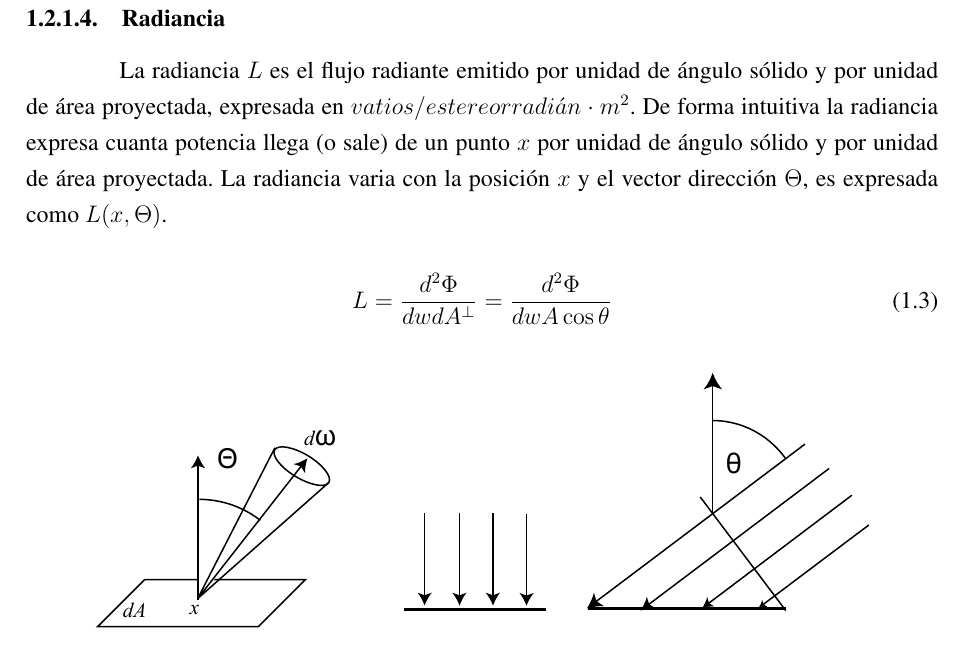
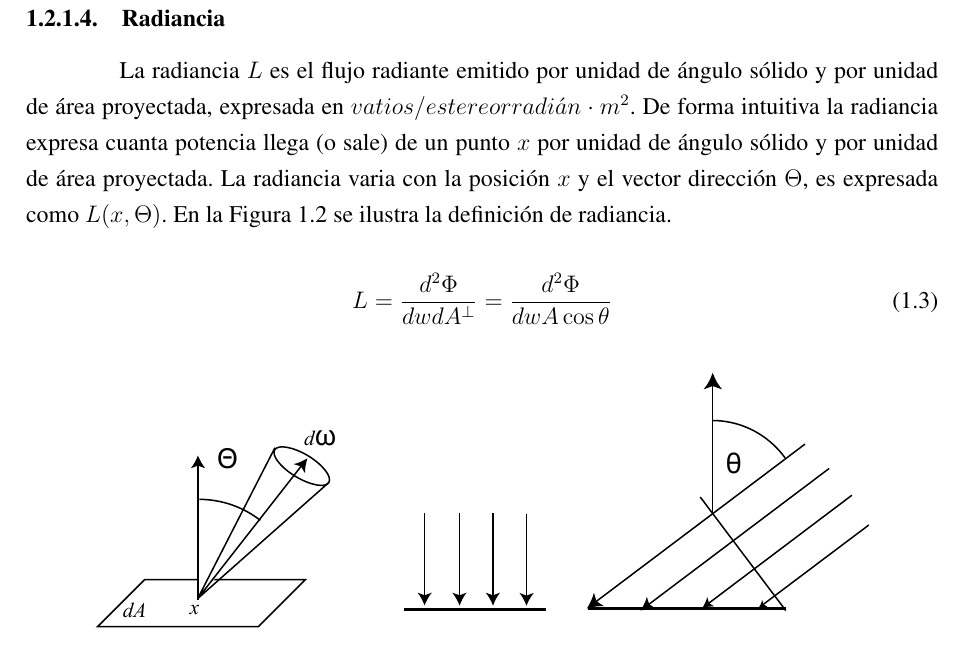
Before and after one commit to jose-villegas/ThesisDocument, a LaTeX thesis (main.tex, which reads chapters/theory/content/radiometry.tex): part of page 11 of 88, cut so that both start at the same text. Compiled offline with pdfLaTeX.

Commit message:
forgot one unreferenced picture

```diff
--- a/chapters/theory/content/radiometry.tex
+++ b/chapters/theory/content/radiometry.tex
@@ -23,7 +23,7 @@ La emitancia radiante $M$ es el flujo radiante saliente o emitido por unidad sob
 \end{equation}
 
 \subsubsection{Radiancia}
-La radiancia $L$ es el flujo radiante emitido por unidad de ángulo sólido y por unidad de área proyectada, expresada en $vatios/estereorradi\acute{a}n\cdot m^2$. De forma intuitiva la radiancia expresa cuanta potencia llega (o sale) de un punto $x$ por unidad de ángulo sólido y por unidad de área proyectada. La radiancia varia con la posición $x$ y el vector dirección $\Theta$, es expresada como $L(x,\Theta)$.
+La radiancia $L$ es el flujo radiante emitido por unidad de ángulo sólido y por unidad de área proyectada, expresada en $vatios/estereorradi\acute{a}n\cdot m^2$. De forma intuitiva la radiancia expresa cuanta potencia llega (o sale) de un punto $x$ por unidad de ángulo sólido y por unidad de área proyectada. La radiancia varia con la posición $x$ y el vector dirección $\Theta$, es expresada como $L(x,\Theta)$. En la Figura \ref{fig:radiance_fi} se ilustra la definición de radiancia.
 
 \begin{equation}
     L = \frac{d^2\Phi}{dwdA^\bot} = \frac{d^2\Phi}{dwA\cos\theta}
```
